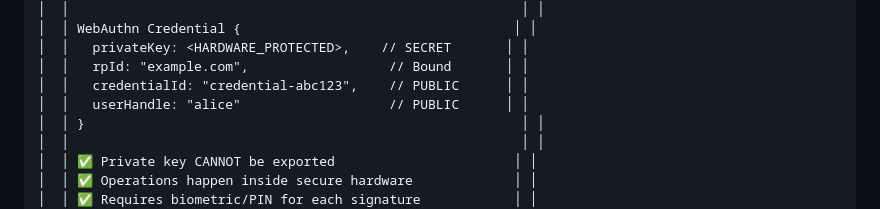
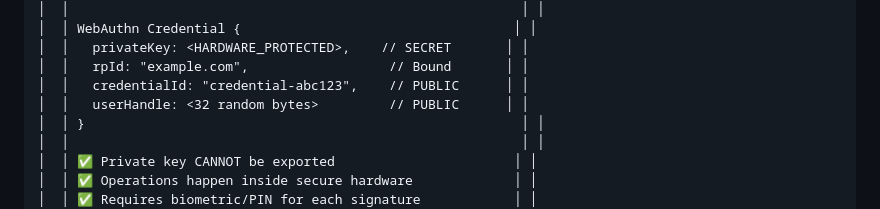
Before and after one commit to w3hc/w3pk, a Markdown page: docs/SECURITY.md, the part around the change. GitHub-like rendering.

```diff
--- a/docs/SECURITY.md
+++ b/docs/SECURITY.md
@@ -1218,7 +1218,7 @@ Understanding where w3pk stores data and how browser security mechanisms protect
 │  │   privateKey: <HARDWARE_PROTECTED>,    // SECRET       │ │
 │  │   rpId: "example.com",                  // Bound       │ │
 │  │   credentialId: "credential-abc123",    // PUBLIC      │ │
-│  │   userHandle: "alice"                   // PUBLIC      │ │
+│  │   userHandle: <32 random bytes>         // PUBLIC      │ │
 │  │ }                                                        │ │
 │  │                                                          │ │
 │  │ ✅ Private key CANNOT be exported                       │ │
```
Also changed, not shown: docs/API_REFERENCE.md (+1 -1 lines).
